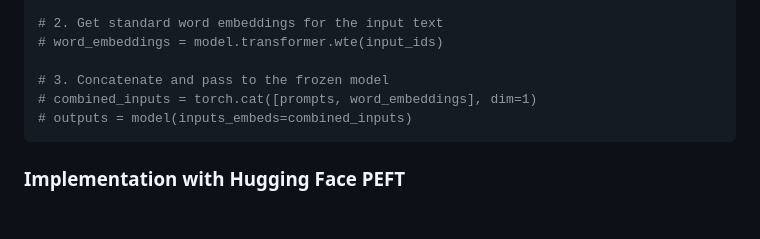
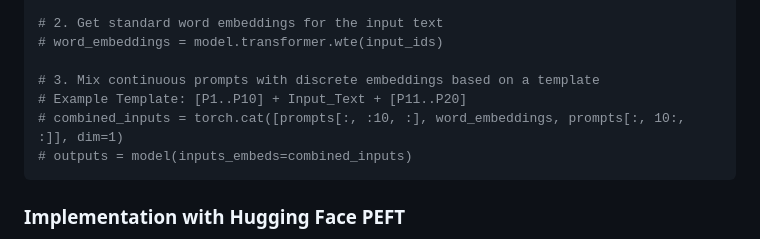
Before and after one commit to ParitKansal/Articles, a Markdown page: P_Tuning.md, the part around one of its changes. Rendered like a GitHub page; blank space fills up the shorter version.

````diff
--- a/P_Tuning.md
+++ b/P_Tuning.md
@@ -166,8 +166,9 @@ class PTuningEncoder(nn.Module):
 # 2. Get standard word embeddings for the input text
 # word_embeddings = model.transformer.wte(input_ids)
 
-# 3. Concatenate and pass to the frozen model
-# combined_inputs = torch.cat([prompts, word_embeddings], dim=1)
+# 3. Mix continuous prompts with discrete embeddings based on a template
+# Example Template: [P1..P10] + Input_Text + [P11..P20]
+# combined_inputs = torch.cat([prompts[:, :10, :], word_embeddings, prompts[:, 10:, :]], dim=1)
 # outputs = model(inputs_embeds=combined_inputs)
 ```
 
````
Also changed, not shown: other parts of P_Tuning.md (+0 -22 lines).
